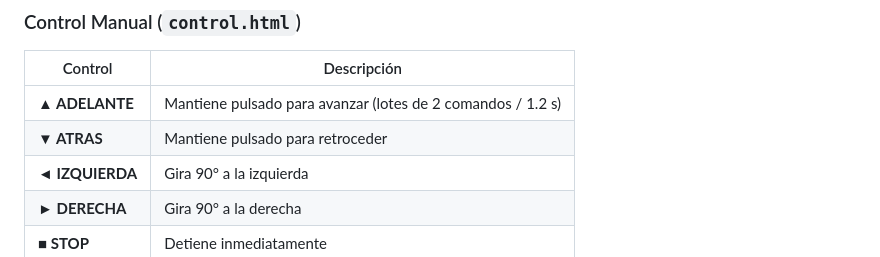
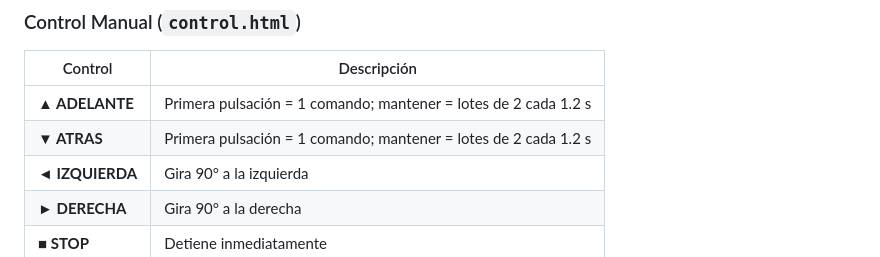
Before and after one commit to Juan-D15/Carro_ESP32_A-, a Markdown page: README.md, the part around the change. GitHub-like rendering.

```diff
--- a/README.md
+++ b/README.md
@@ -136,8 +136,8 @@ http://localhost:8000
 
 | Control | Descripción |
 |--------|-------------|
-| **▲ ADELANTE** | Mantiene pulsado para avanzar (lotes de 2 comandos / 1.2 s) |
-| **▼ ATRAS** | Mantiene pulsado para retroceder |
+| **▲ ADELANTE** | Primera pulsación = 1 comando; mantener = lotes de 2 cada 1.2 s |
+| **▼ ATRAS** | Primera pulsación = 1 comando; mantener = lotes de 2 cada 1.2 s |
 | **◄ IZQUIERDA** | Gira 90° a la izquierda |
 | **► DERECHA** | Gira 90° a la derecha |
 | **■ STOP** | Detiene inmediatamente |
```
